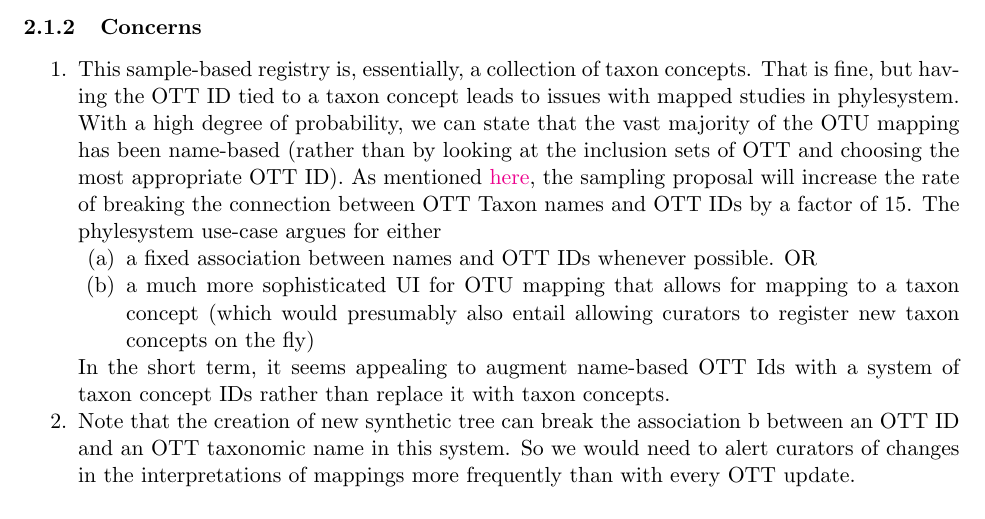
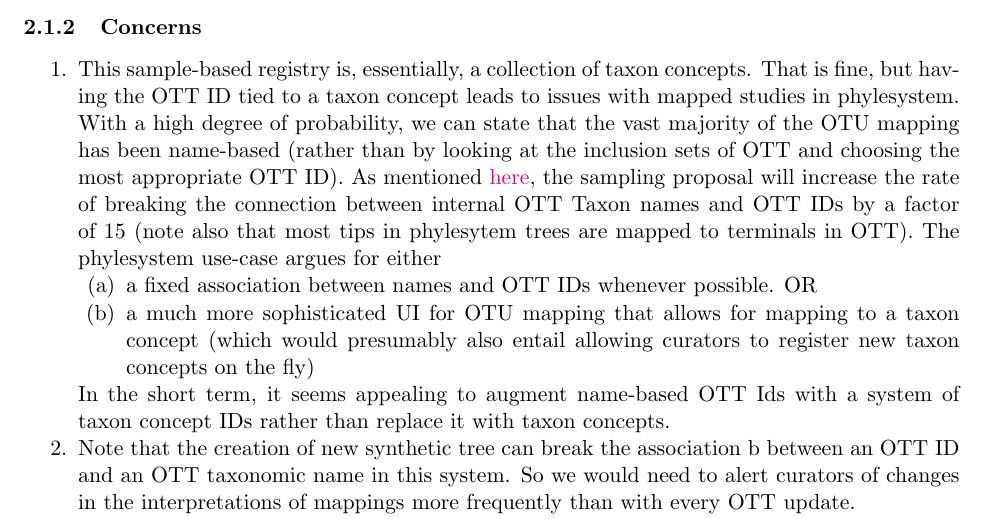
Before and after one commit to OpenTreeOfLife/otcetera, a LaTeX document (doc/node-identifiers.tex): part of page 3 of 4, cut so that both start at the same text. Compiled offline with pdfLaTeX.

Commit message:
clarification wrt 'factor of 15' from JAR's tests

```diff
--- a/doc/node-identifiers.tex
+++ b/doc/node-identifiers.tex
@@ -111,7 +111,8 @@ Procedure:
     sets of OTT and choosing the most appropriate OTT ID).
   As mentioned \href{https://docs.google.com/document/d/1hJHjMckLywnoBuY1xG3I0hP-rsl4l8du3iA8kflEOQE/edit?pli=1#heading=h.aqib3hn3t8nx}{here},
   the sampling proposal will increase the rate of breaking the connection
-  between OTT Taxon names and OTT IDs by a factor of 15.
+  between internal OTT Taxon names and OTT IDs by a factor of 15 (note also that
+  most tips in phylesytem trees are mapped to terminals in OTT).
   The phylesystem use-case argues for either
   \begin{compactenum}
     \item a fixed association between names and OTT IDs whenever possible. OR
```
